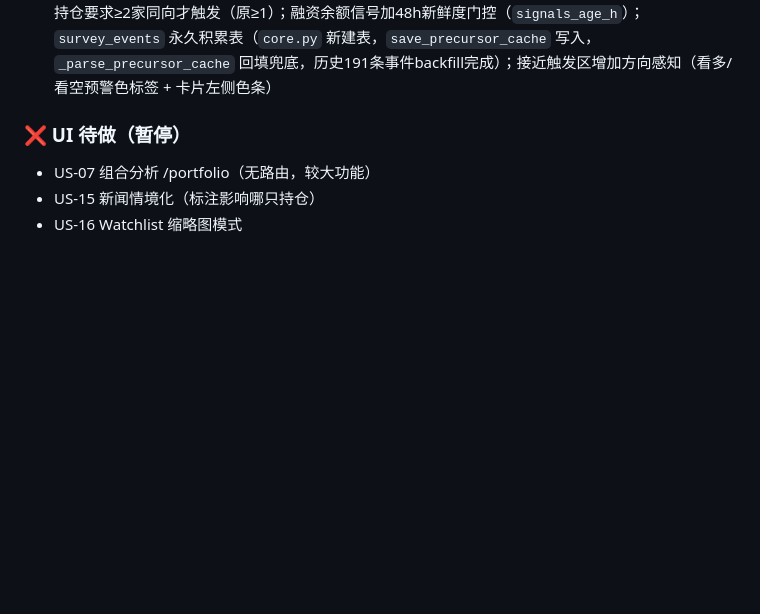
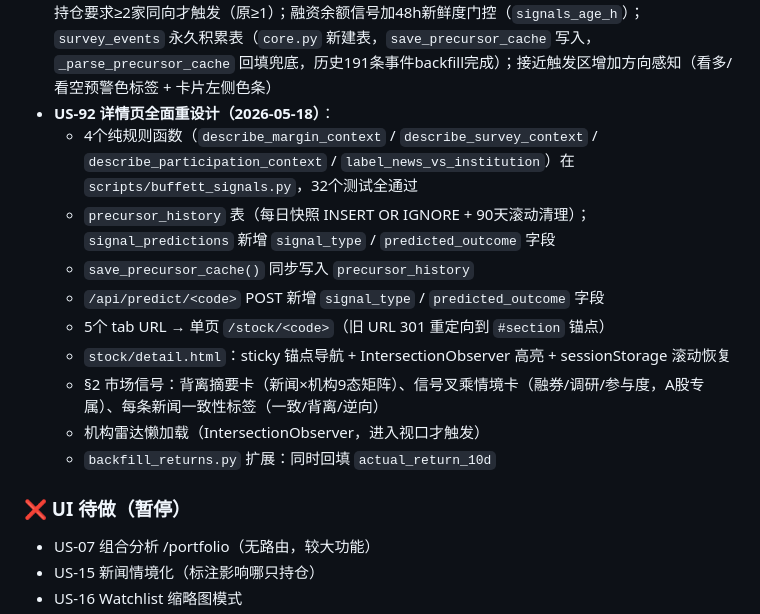
Before and after one commit to Sodawaitress/personal-buffett, a Markdown page: CLAUDE.md, the part around the change. Rendered like a GitHub page; blank space fills up the shorter version.

Commit message:
docs: update CLAUDE.md with US-92 completion
Co-Authored-By: Claude Sonnet 4.6 <noreply@anthropic.com>

```diff
--- a/CLAUDE.md
+++ b/CLAUDE.md
@@ -104,6 +104,16 @@
 - **US-68 机构雷达叙事重设计（2026-05-03）**：`_classify_inst_sellers()` 区分ETF被动调仓 vs 主动基金；`_build_observations()` 生成"综合来看"观察列表；`_SIGNAL_CONTEXT` 每个信号附"这是什么"人话解释；前兆信号移至页面顶端；`_renderIntention()` 完全重写为叙事结构；`signals_snapshot` 含 inst_top/margin/fund_flow；语言原则：只陈述观察、解释情境，不替用户下结论
 - **US-76 最值得关注榜单（2026-05-06）**：`radar_app/data/signal_events.py` 新模块；11类信号（调研/参与度/融券/主力资金/机构增减持/融资余额）事件检测 + 共振算法（≥2同向信号触发上榜）；`/api/signals/watchlist` GET 端点（读本地缓存，<0.1s）；首页今日信号区块（`has_cn_stocks` 控制显隐，有A股才展示）；上榜卡片（看多/看空方向色条 + 信号tag + 共振进度条）；空态"接近触发"预览（4类信号进度条 + 触发条件提示）；点击跳转 `/stock/{code}?tab=radar`；实测60只A股扫描，8只上榜，5只接近触发
 - **US-76 数据质量修复（2026-05-08）**：主力资金改用 ratio≥3% 相对阈值（原 net>0 对小盘误判）；机构持仓要求≥2家同向才触发（原≥1）；融资余额信号加48h新鲜度门控（`signals_age_h`）；`survey_events` 永久积累表（`core.py` 新建表，`save_precursor_cache` 写入，`_parse_precursor_cache` 回填兜底，历史191条事件backfill完成）；接近触发区增加方向感知（看多/看空预警色标签 + 卡片左侧色条）
+- **US-92 详情页全面重设计（2026-05-18）**：
+  - 4个纯规则函数（`describe_margin_context` / `describe_survey_context` / `describe_participation_context` / `label_news_vs_institution`）在 `scripts/buffett_signals.py`，32个测试全通过
+  - `precursor_history` 表（每日快照 INSERT OR IGNORE + 90天滚动清理）；`signal_predictions` 新增 `signal_type` / `predicted_outcome` 字段
+  - `save_precursor_cache()` 同步写入 `precursor_history`
+  - `/api/predict/<code>` POST 新增 `signal_type` / `predicted_outcome` 字段
+  - 5个 tab URL → 单页 `/stock/<code>`（旧 URL 301 重定向到 `#section` 锚点）
+  - `stock/detail.html`：sticky 锚点导航 + IntersectionObserver 高亮 + sessionStorage 滚动恢复
+  - §2 市场信号：背离摘要卡（新闻×机构9态矩阵）、信号叉乘情境卡（融券/调研/参与度，A股专属）、每条新闻一致性标签（一致/背离/逆向）
+  - 机构雷达懒加载（IntersectionObserver，进入视口才触发）
+  - `backfill_returns.py` 扩展：同时回填 `actual_return_10d`
 
 ### ❌ UI 待做（暂停）
 - US-07 组合分析 /portfolio（无路由，较大功能）
```
